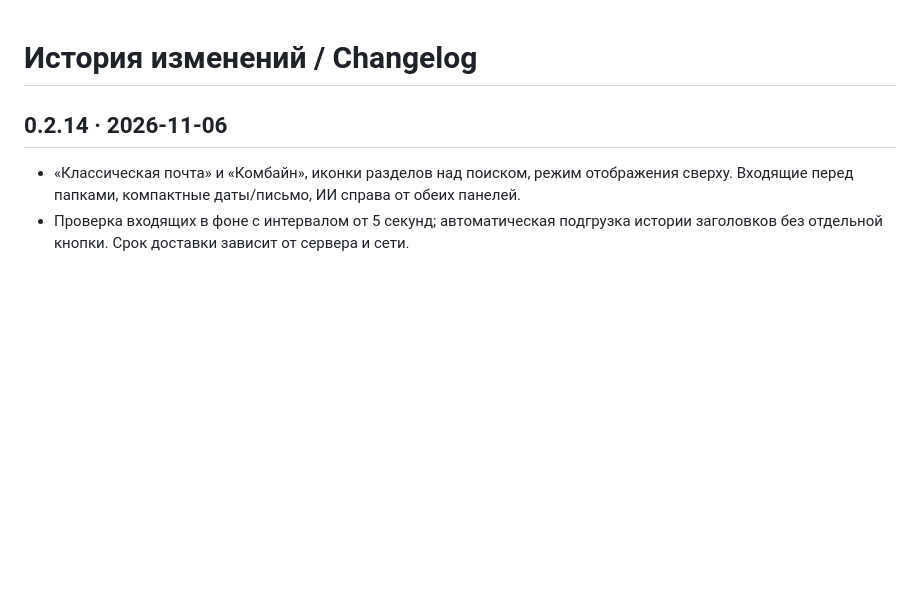
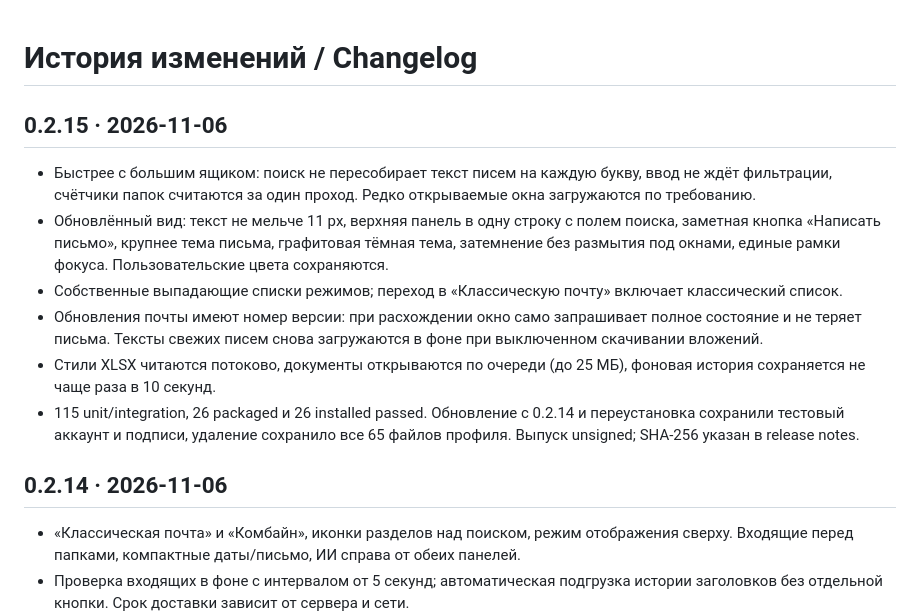
Before and after one commit to AdamAnomatik/Pidjmail-Releases, a Markdown page: CHANGELOG.md, the part around the change. Rendered like a GitHub page; blank space fills up the shorter version.

```diff
--- a/CHANGELOG.md
+++ b/CHANGELOG.md
@@ -1,4 +1,13 @@
 # История изменений / Changelog
+
+## 0.2.15 · 2026-11-06
+
+- Быстрее с большим ящиком: поиск не пересобирает текст писем на каждую букву, ввод не ждёт фильтрации, счётчики папок считаются за один проход. Редко открываемые окна загружаются по требованию.
+- Обновлённый вид: текст не мельче 11 px, верхняя панель в одну строку с полем поиска, заметная кнопка «Написать письмо», крупнее тема письма, графитовая тёмная тема, затемнение без размытия под окнами, единые рамки фокуса. Пользовательские цвета сохраняются.
+- Собственные выпадающие списки режимов; переход в «Классическую почту» включает классический список.
+- Обновления почты имеют номер версии: при расхождении окно само запрашивает полное состояние и не теряет письма. Тексты свежих писем снова загружаются в фоне при выключенном скачивании вложений.
+- Стили XLSX читаются потоково, документы открываются по очереди (до 25 МБ), фоновая история сохраняется не чаще раза в 10 секунд.
+- 115 unit/integration, 26 packaged и 26 installed passed. Обновление с 0.2.14 и переустановка сохранили тестовый аккаунт и подписи, удаление сохранило все 65 файлов профиля. Выпуск unsigned; SHA-256 указан в release notes.
 
 ## 0.2.14 · 2026-11-06
 
```
Also changed, not shown: README.md (+2 -2 lines), README.ru.md (+2 -2 lines), pidjmail-chats.png, pidjmail-classic.png, pidjmail-dates.png, pidjmail-modern.png, pidjmail-preview-en.png, pidjmail-preview.png.
